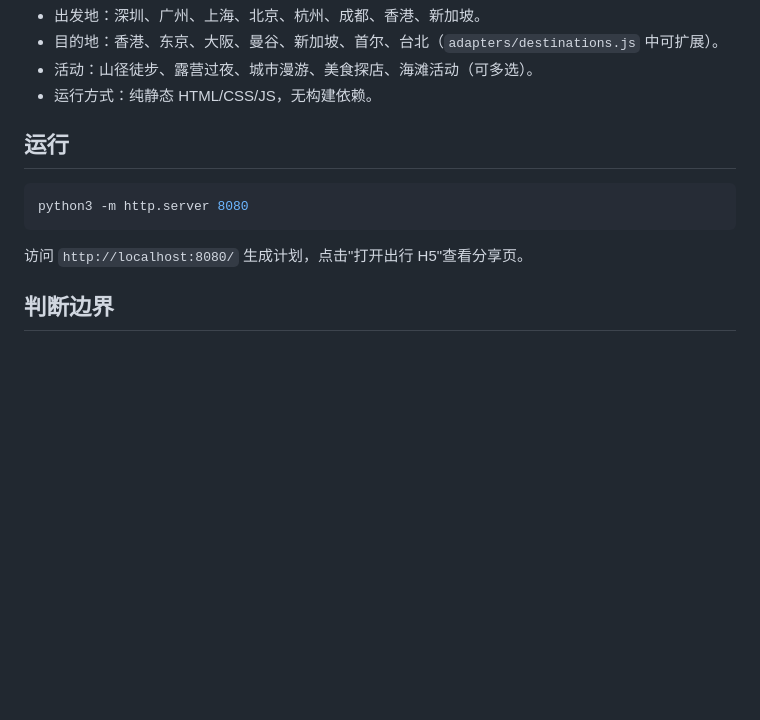
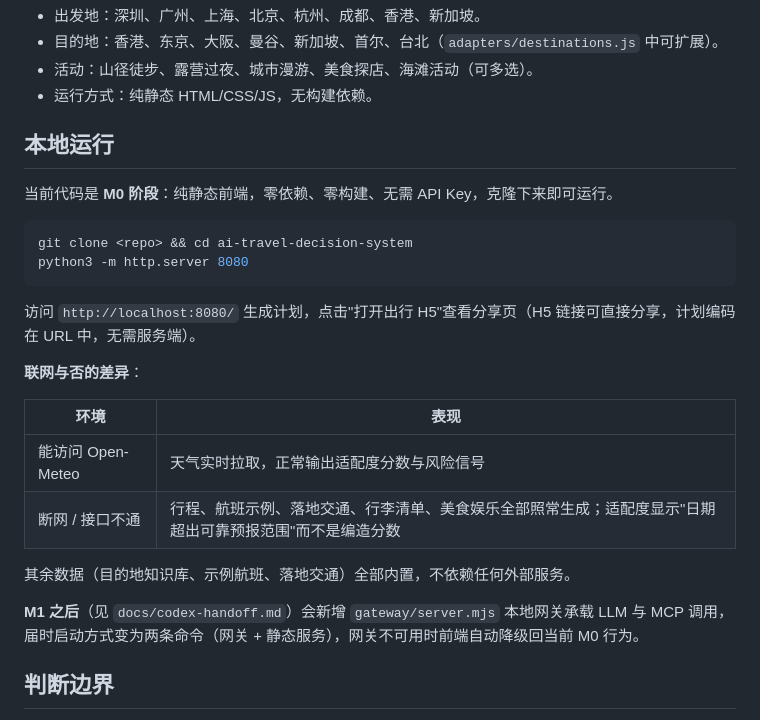
Before and after one commit to cyberbird2048/ai-travel-decision-system, a Markdown page: README.md, the part around the change. Rendered like a GitHub page; blank space fills up the shorter version.

Commit message:
README：补充本地运行说明与联网/断网行为差异
Co-Authored-By: Claude Opus 5 <noreply@anthropic.com>
Claude-Session: https://claude.ai/code/session_017ygYECiTWYmAtbKswU92cZ

````diff
--- a/README.md
+++ b/README.md
@@ -38,13 +38,27 @@ docs/codex-handoff.md      执行交接单（M1 任务拆解、接口契约、
 - 活动：山径徒步、露营过夜、城市漫游、美食探店、海滩活动（可多选）。
 - 运行方式：纯静态 HTML/CSS/JS，无构建依赖。
 
-## 运行
+## 本地运行
+
+当前代码是 **M0 阶段**：纯静态前端，零依赖、零构建、无需 API Key，克隆下来即可运行。
 
 ```bash
+git clone <repo> && cd ai-travel-decision-system
 python3 -m http.server 8080
 ```
 
-访问 `http://localhost:8080/` 生成计划，点击"打开出行 H5"查看分享页。
+访问 `http://localhost:8080/` 生成计划，点击"打开出行 H5"查看分享页（H5 链接可直接分享，计划编码在 URL 中，无需服务端）。
+
+**联网与否的差异**：
+
+| 环境 | 表现 |
+|---|---|
+| 能访问 Open-Meteo | 天气实时拉取，正常输出适配度分数与风险信号 |
+| 断网 / 接口不通 | 行程、航班示例、落地交通、行李清单、美食娱乐全部照常生成；适配度显示"日期超出可靠预报范围"而不是编造分数 |
+
+其余数据（目的地知识库、示例航班、落地交通）全部内置，不依赖任何外部服务。
+
+**M1 之后**（见 `docs/codex-handoff.md`）会新增 `gateway/server.mjs` 本地网关承载 LLM 与 MCP 调用，届时启动方式变为两条命令（网关 + 静态服务），网关不可用时前端自动降级回当前 M0 行为。
 
 ## 判断边界
 
````
